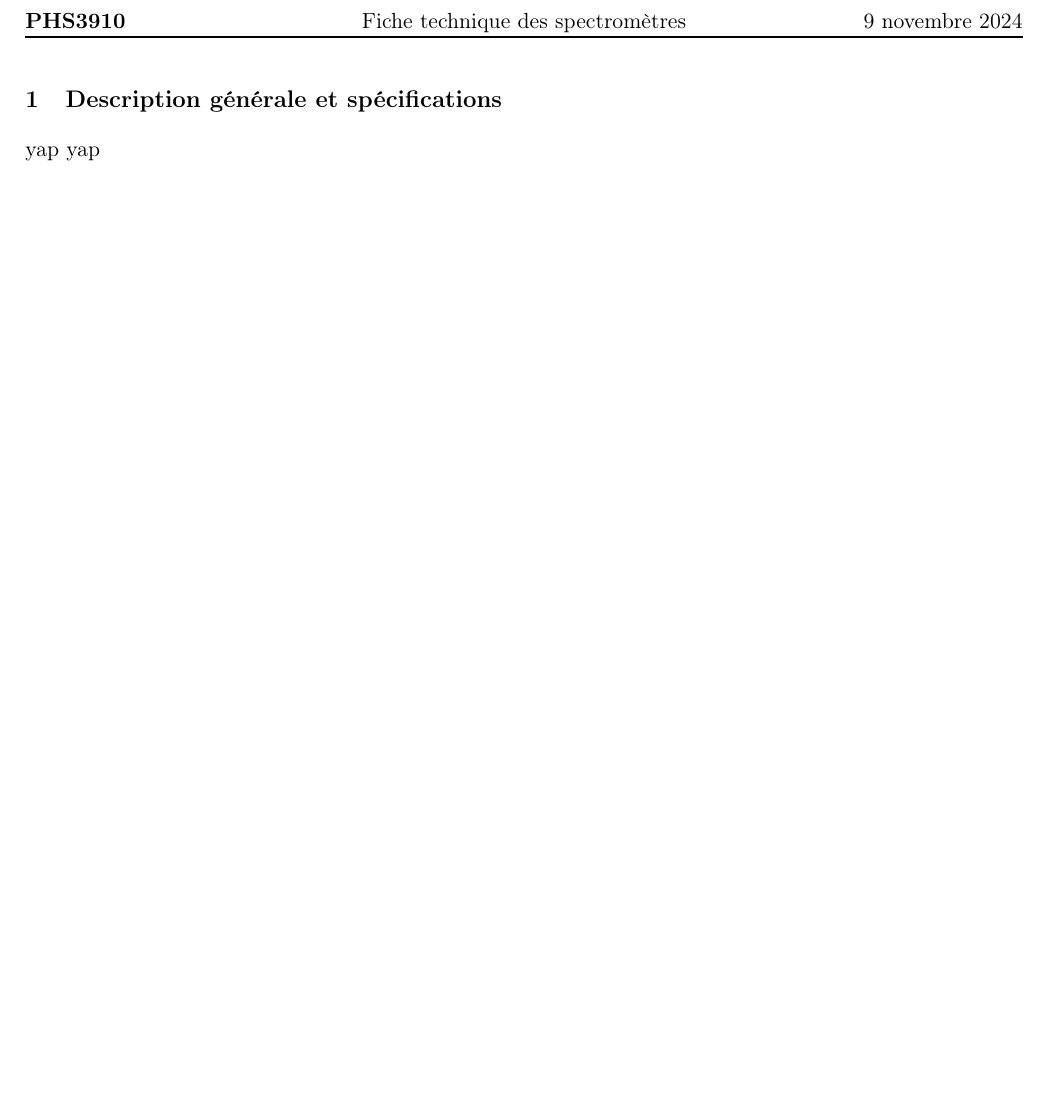
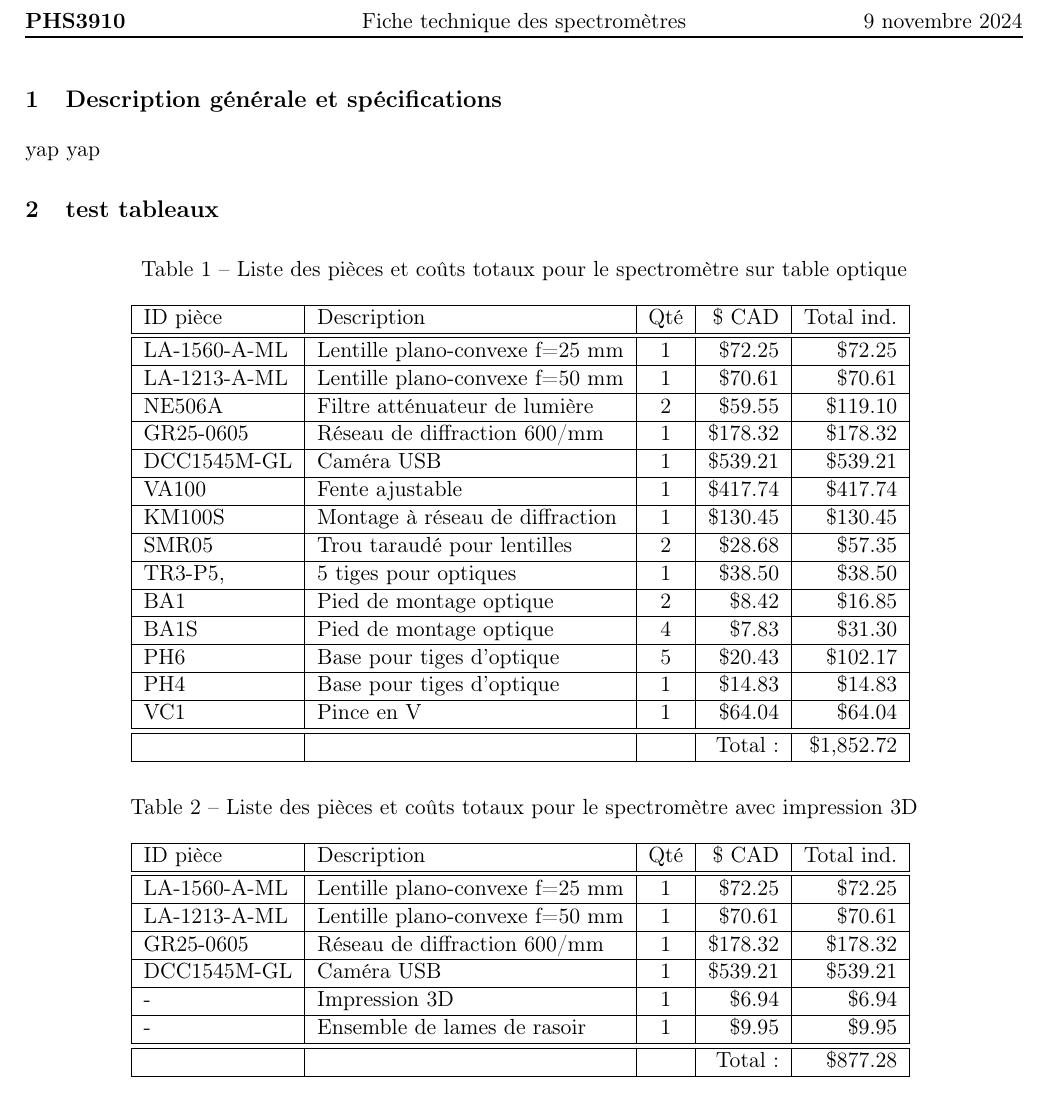
Before and after one commit to emilegp/spectrometer, a LaTeX document (fiche_tech_spectro/fiche_tech.tex): part of page 3 of 3, cut so that both start at the same text, the shorter picture padded with empty space. Compiled offline with pdfLaTeX.

Commit message:
liste des prix

```diff
--- a/fiche_tech_spectro/fiche_tech.tex
+++ b/fiche_tech_spectro/fiche_tech.tex
@@ -146,6 +146,49 @@ Polytechnique Montréal\\}
 \section{Description générale et spécifications}
 
 yap yap
+\section{test tableaux}
+
+\begin{table}[!ht]
+    \centering
+    \caption{Liste des pièces et coûts totaux pour le spectromètre sur table optique}
+    \begin{tabular}{|l|l|c|r|r|}
+    \hline
+        ID pièce & Description & Qté & \$ CAD & Total ind. \\ \hline\hline
+        LA-1560-A-ML & Lentille plano-convexe f=25 mm & 1 & \$72.25 & \$72.25 \\ \hline
+        LA-1213-A-ML & Lentille plano-convexe f=50 mm & 1 & \$70.61 & \$70.61 \\ \hline
+        NE506A & Filtre atténuateur de lumière & 2 & \$59.55 & \$119.10 \\ \hline
+        GR25-0605 & Réseau de diffraction 600/mm & 1 & \$178.32 & \$178.32 \\ \hline
+        DCC1545M-GL & Caméra USB & 1 & \$539.21 & \$539.21 \\ \hline
+        VA100 & Fente ajustable & 1 & \$417.74 & \$417.74 \\ \hline
+        KM100S & Montage à réseau de diffraction & 1 & \$130.45 & \$130.45 \\ \hline
+        SMR05 & Trou taraudé pour lentilles & 2 & \$28.68 & \$57.35 \\ \hline
+        TR3-P5, & 5 tiges pour optiques & 1 & \$38.50 & \$38.50 \\ \hline
+        BA1 & Pied de montage optique & 2 & \$8.42 & \$16.85 \\ \hline
+        BA1S & Pied de montage optique & 4 & \$7.83 & \$31.30 \\ \hline
+        PH6 & Base pour tiges d'optique & 5 & \$20.43 & \$102.17 \\ \hline
+        PH4 & Base pour tiges d'optique & 1 & \$14.83 & \$14.83 \\ \hline
+        VC1 & Pince en V & 1 & \$64.04 & \$64.04 \\ \hline\hline
+        ~ & ~ & ~ & Total : & \$1,852.72 \\ \hline
+    \end{tabular}
+    \label{prix_table}
+\end{table}
+
+\begin{table}[!ht]
+    \centering
+    \caption{Liste des pièces et coûts totaux pour le spectromètre avec impression 3D}
+    \begin{tabular}{|l|l|c|r|r|}
+    \hline
+        ID pièce & Description & Qté & \$ CAD & Total ind. \\ \hline\hline
+        LA-1560-A-ML & Lentille plano-convexe f=25 mm & 1 & \$72.25 & \$72.25 \\ \hline
+        LA-1213-A-ML & Lentille plano-convexe f=50 mm & 1 & \$70.61 & \$70.61 \\ \hline
+        GR25-0605 & Réseau de diffraction 600/mm & 1 & \$178.32 & \$178.32 \\ \hline
+        DCC1545M-GL & Caméra USB & 1 & \$539.21 & \$539.21 \\ \hline
+        - & Impression 3D & 1 & \$6.94 & \$6.94 \\ \hline
+        - & Ensemble de lames de rasoir & 1 & \$9.95 & \$9.95 \\ \hline\hline
+        ~ & ~ & ~ & Total : & \$877.28 \\ \hline
+    \end{tabular}
+    \label{prix_3D}
+\end{table}
 
 % \clearpage
 % \printbibliography
```
Also changed, not shown: fiche_tech_spectro/fiche_tech.pdf.
